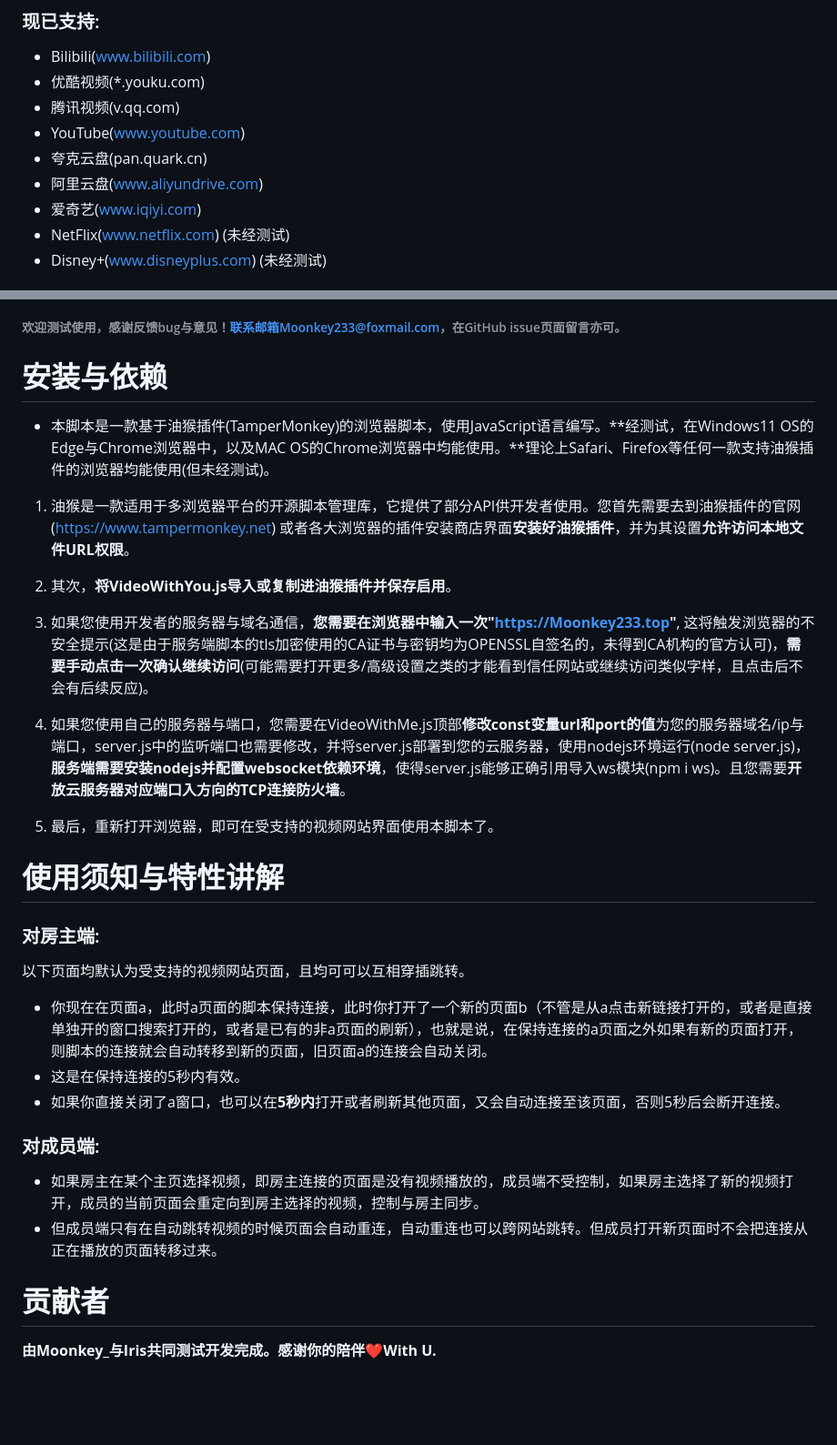
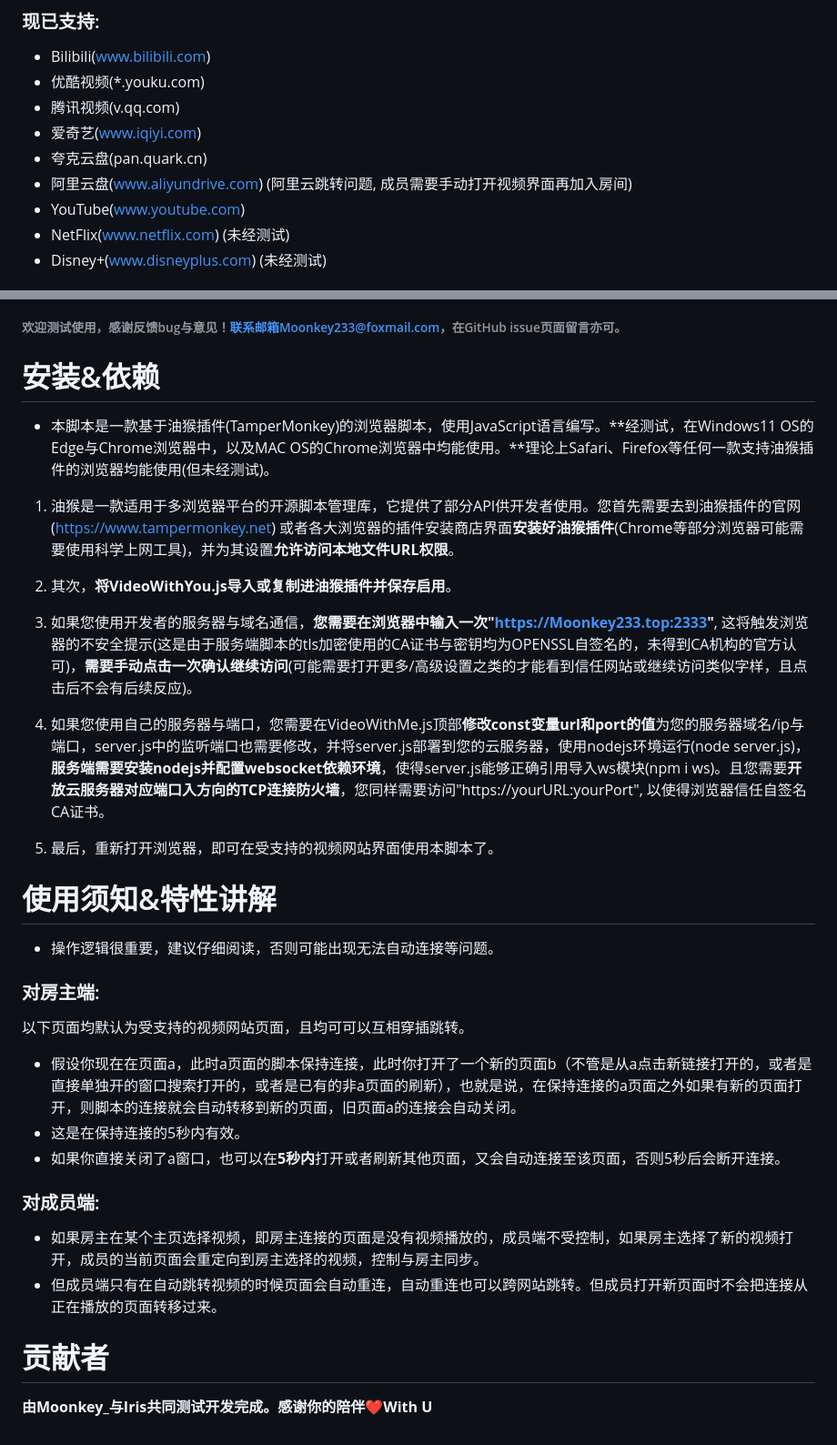
Before and after one commit to Moonkey233/VideoWithYou, a Markdown page: README.md, 2 parts joined by grey strips. Shown at 91% size. Rendered like a GitHub page; blank space fills up the shorter version.

```diff
--- a/README.md
+++ b/README.md
@@ -6,10 +6,10 @@
 + Bilibili(www.bilibili.com)
 + 优酷视频(*.youku.com)
 + 腾讯视频(v.qq.com)
++ 爱奇艺(www.iqiyi.com)
++ 夸克云盘(pan.quark.cn)
++ 阿里云盘(www.aliyundrive.com) (阿里云跳转问题, 成员需要手动打开视频界面再加入房间)
 + YouTube(www.youtube.com)
-+ 夸克云盘(pan.quark.cn)
-+ 阿里云盘(www.aliyundrive.com)
-+ 爱奇艺(www.iqiyi.com)
 + NetFlix(www.netflix.com) (未经测试)
 + Disney+(www.disneyplus.com) (未经测试)
 
@@ -32,23 +32,24 @@
 
 ###### 欢迎测试使用，感谢反馈bug与意见！联系邮箱Moonkey233@foxmail.com，在GitHub issue页面留言亦可。
 
-# 安装与依赖
+# 安装&依赖
 + 本脚本是一款基于油猴插件(TamperMonkey)的浏览器脚本，使用JavaScript语言编写。**经测试，在Windows11 OS的Edge与Chrome浏览器中，以及MAC OS的Chrome浏览器中均能使用。**理论上Safari、Firefox等任何一款支持油猴插件的浏览器均能使用(但未经测试)。
 
-1. 油猴是一款适用于多浏览器平台的开源脚本管理库，它提供了部分API供开发者使用。您首先需要去到油猴插件的官网(https://www.tampermonkey.net) 或者各大浏览器的插件安装商店界面**安装好油猴插件**，并为其设置**允许访问本地文件URL权限**。
+1. 油猴是一款适用于多浏览器平台的开源脚本管理库，它提供了部分API供开发者使用。您首先需要去到油猴插件的官网(https://www.tampermonkey.net) 或者各大浏览器的插件安装商店界面**安装好油猴插件**(Chrome等部分浏览器可能需要使用科学上网工具)，并为其设置**允许访问本地文件URL权限**。
 
 2. 其次，**将VideoWithYou.js导入或复制进油猴插件并保存启用**。
 
-3. 如果您使用开发者的服务器与域名通信，**您需要在浏览器中输入一次"https://Moonkey233.top"**, 这将触发浏览器的不安全提示(这是由于服务端脚本的tls加密使用的CA证书与密钥均为OPENSSL自签名的，未得到CA机构的官方认可)，**需要手动点击一次确认继续访问**(可能需要打开更多/高级设置之类的才能看到信任网站或继续访问类似字样，且点击后不会有后续反应)。
+3. 如果您使用开发者的服务器与域名通信，**您需要在浏览器中输入一次"https://Moonkey233.top:2333"**, 这将触发浏览器的不安全提示(这是由于服务端脚本的tls加密使用的CA证书与密钥均为OPENSSL自签名的，未得到CA机构的官方认可)，**需要手动点击一次确认继续访问**(可能需要打开更多/高级设置之类的才能看到信任网站或继续访问类似字样，且点击后不会有后续反应)。
 
-4. 如果您使用自己的服务器与端口，您需要在VideoWithMe.js顶部**修改const变量url和port的值**为您的服务器域名/ip与端口，server.js中的监听端口也需要修改，并将server.js部署到您的云服务器，使用nodejs环境运行(node server.js)，**服务端需要安装nodejs并配置websocket依赖环境**，使得server.js能够正确引用导入ws模块(npm i ws)。且您需要**开放云服务器对应端口入方向的TCP连接防火墙**。
+4. 如果您使用自己的服务器与端口，您需要在VideoWithMe.js顶部**修改const变量url和port的值**为您的服务器域名/ip与端口，server.js中的监听端口也需要修改，并将server.js部署到您的云服务器，使用nodejs环境运行(node server.js)，**服务端需要安装nodejs并配置websocket依赖环境**，使得server.js能够正确引用导入ws模块(npm i ws)。且您需要**开放云服务器对应端口入方向的TCP连接防火墙**，您同样需要访问"https://yourURL:yourPort", 以使得浏览器信任自签名CA证书。
 
 5. 最后，重新打开浏览器，即可在受支持的视频网站界面使用本脚本了。
 
-# 使用须知与特性讲解
+# 使用须知&特性讲解
++ 操作逻辑很重要，建议仔细阅读，否则可能出现无法自动连接等问题。
 ### 对房主端:
 以下页面均默认为受支持的视频网站页面，且均可可以互相穿插跳转。
-+ 你现在在页面a，此时a页面的脚本保持连接，此时你打开了一个新的页面b（不管是从a点击新链接打开的，或者是直接单独开的窗口搜索打开的，或者是已有的非a页面的刷新），也就是说，在保持连接的a页面之外如果有新的页面打开，则脚本的连接就会自动转移到新的页面，旧页面a的连接会自动关闭。
++ 假设你现在在页面a，此时a页面的脚本保持连接，此时你打开了一个新的页面b（不管是从a点击新链接打开的，或者是直接单独开的窗口搜索打开的，或者是已有的非a页面的刷新），也就是说，在保持连接的a页面之外如果有新的页面打开，则脚本的连接就会自动转移到新的页面，旧页面a的连接会自动关闭。
 + 这是在保持连接的5秒内有效。
 + 如果你直接关闭了a窗口，也可以在**5秒内**打开或者刷新其他页面，又会自动连接至该页面，否则5秒后会断开连接。
 
@@ -57,4 +58,4 @@
 + 但成员端只有在自动跳转视频的时候页面会自动重连，自动重连也可以跨网站跳转。但成员打开新页面时不会把连接从正在播放的页面转移过来。
 
 # 贡献者
-**由Moonkey_与Iris共同测试开发完成。感谢你的陪伴❤️With U.**
+**由Moonkey_与Iris共同测试开发完成。感谢你的陪伴❤️With U**
```
